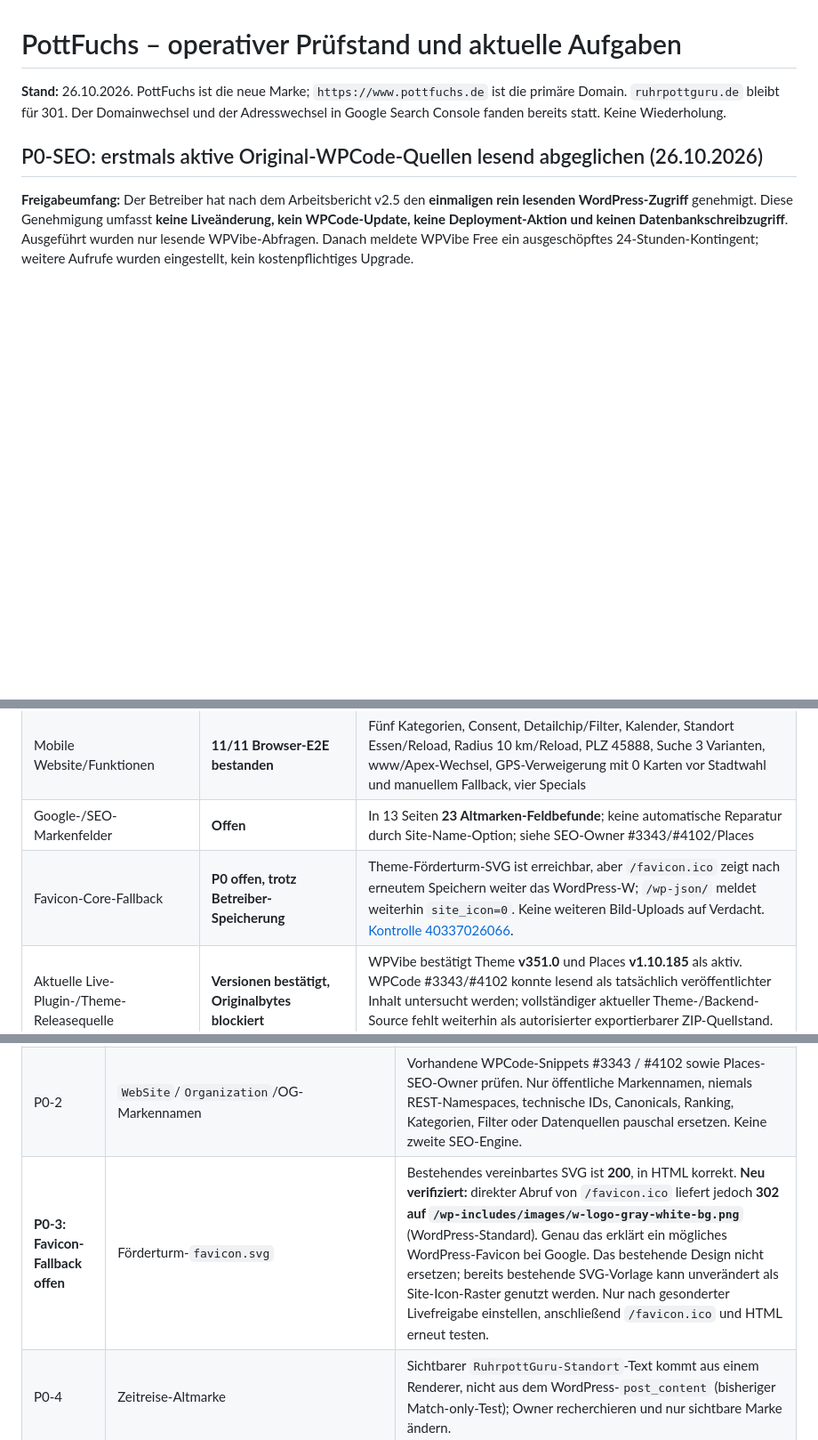
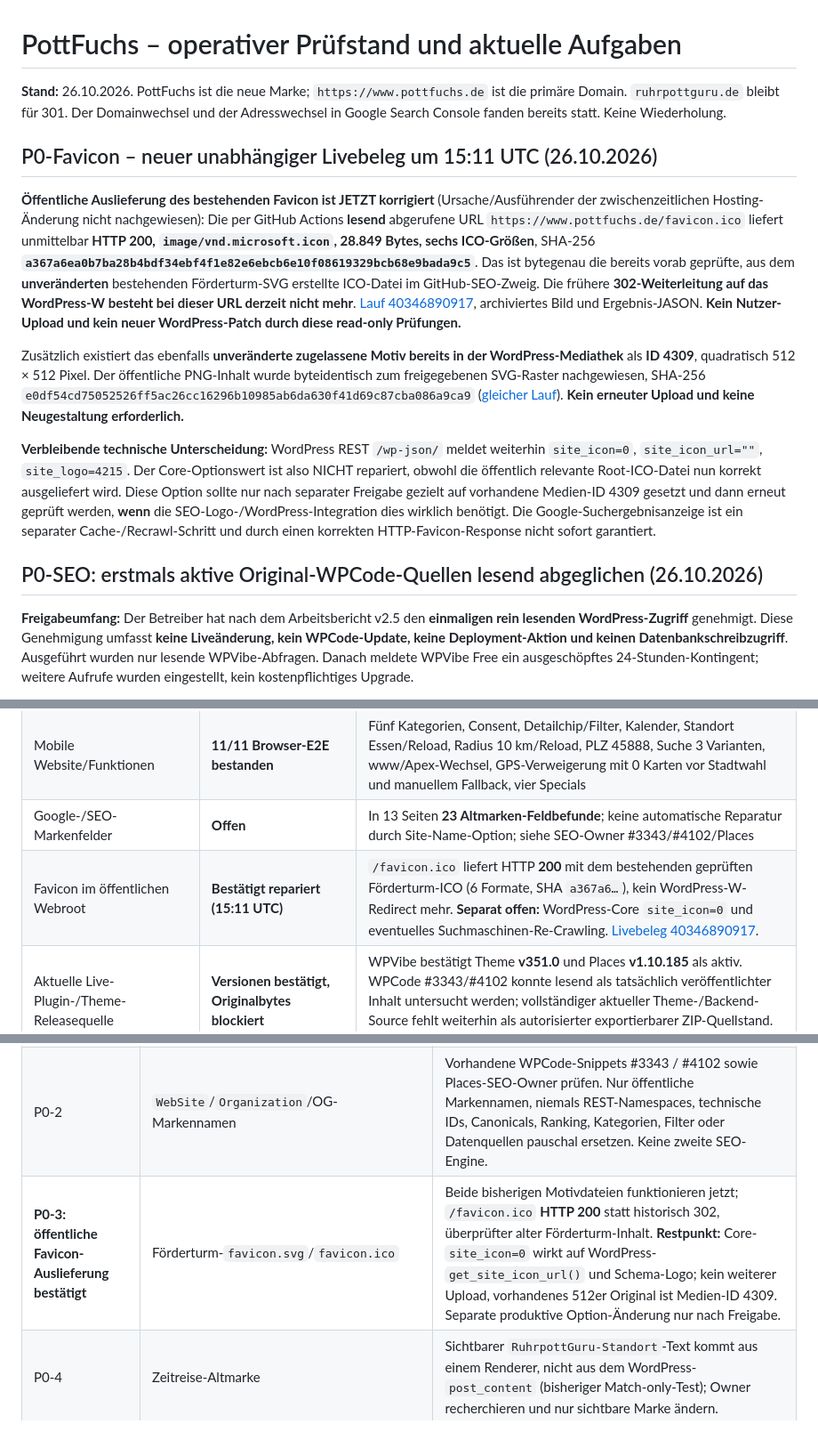
Before and after one commit to ruhrpottguru/ruhrpottguru-test-builds, a Markdown page: docs/pottfuchs-operational-status.md, 3 parts joined by grey strips. Shown at 89% size. GitHub-like rendering; blank space fills up the shorter version.

Commit message:
Correct public favicon closure with live 200 byte-perfect approved ICO and existing media 4309; distinguish still-zero WP site_icon

```diff
--- a/docs/pottfuchs-operational-status.md
+++ b/docs/pottfuchs-operational-status.md
@@ -1,6 +1,14 @@
 # PottFuchs – operativer Prüfstand und aktuelle Aufgaben
 
 **Stand:** 26.10.2026. PottFuchs ist die neue Marke; `https://www.pottfuchs.de` ist die primäre Domain. `ruhrpottguru.de` bleibt für 301. Der Domainwechsel und der Adresswechsel in Google Search Console fanden bereits statt. Keine Wiederholung.
+
+## P0-Favicon – neuer unabhängiger Livebeleg um 15:11 UTC (26.10.2026)
+
+**Öffentliche Auslieferung des bestehenden Favicon ist JETZT korrigiert** (Ursache/Ausführender der zwischenzeitlichen Hosting-Änderung nicht nachgewiesen): Die per GitHub Actions **lesend** abgerufene URL `https://www.pottfuchs.de/favicon.ico` liefert unmittelbar **HTTP 200, `image/vnd.microsoft.icon`, 28.849 Bytes, sechs ICO-Größen**, SHA-256 **`a367a6ea0b7ba28b4bdf34ebf4f1e82e6ebcb6e10f08619329bcb68e9bada9c5`**. Das ist bytegenau die bereits vorab geprüfte, aus dem **unveränderten** bestehenden Förderturm-SVG erstellte ICO-Datei im GitHub-SEO-Zweig. Die frühere **302-Weiterleitung auf das WordPress-W besteht bei dieser URL derzeit nicht mehr**. [Lauf 40346890917](https://github.com/ruhrpottguru/ruhrpottguru-test-builds/actions/runs/40346890917), archiviertes Bild und Ergebnis-JASON. **Kein Nutzer-Upload und kein neuer WordPress-Patch durch diese read-only Prüfungen.**
+
+Zusätzlich existiert das ebenfalls **unveränderte zugelassene Motiv bereits in der WordPress-Mediathek** als **ID 4309**, quadratisch 512 × 512 Pixel. Der öffentliche PNG-Inhalt wurde byteidentisch zum freigegebenen SVG-Raster nachgewiesen, SHA-256 `e0df54cd75052526ff5ac26cc16296b10985ab6da630f41d69c87cba086a9ca9` ([gleicher Lauf](https://github.com/ruhrpottguru/ruhrpottguru-test-builds/actions/runs/40346890917)). **Kein erneuter Upload und keine Neugestaltung erforderlich.**
+
+**Verbleibende technische Unterscheidung:** WordPress REST `/wp-json/` meldet weiterhin `site_icon=0`, `site_icon_url=""`, `site_logo=4215`. Der Core-Optionswert ist also NICHT repariert, obwohl die öffentlich relevante Root-ICO-Datei nun korrekt ausgeliefert wird. Diese Option sollte nur nach separater Freigabe gezielt auf vorhandene Medien-ID 4309 gesetzt und dann erneut geprüft werden, **wenn** die SEO-Logo-/WordPress-Integration dies wirklich benötigt. Die Google-Suchergebnisanzeige ist ein separater Cache-/Recrawl-Schritt und durch einen korrekten HTTP-Favicon-Response nicht sofort garantiert.
 
 ## P0-SEO: erstmals aktive Original-WPCode-Quellen lesend abgeglichen (26.10.2026)
 
@@ -58,7 +66,7 @@ Die neue verbindliche globale Standort-/Sichtbarkeitsentscheidung bleibt **nicht
 | Historischer Topgolf-Suchfehler | **Für drei konkrete Eingaben nicht mehr reproduzierbar** | `topgolf`, `topgolf oberhausen`, `top golf oberhausen`: je **genau ein identischer Place** Topgolf, Oberhausen, ID `1051311896` – REST und tatsächlicher Browser |
 | Mobile Website/Funktionen | **11/11 Browser-E2E bestanden** | Fünf Kategorien, Consent, Detailchip/Filter, Kalender, Standort Essen/Reload, Radius 10 km/Reload, PLZ 45888, Suche 3 Varianten, www/Apex-Wechsel, GPS-Verweigerung mit 0 Karten vor Stadtwahl und manuellem Fallback, vier Specials |
 | Google-/SEO-Markenfelder | **Offen** | In 13 Seiten **23 Altmarken-Feldbefunde**; keine automatische Reparatur durch Site-Name-Option; siehe SEO-Owner #3343/#4102/Places |
-| Favicon-Core-Fallback | **P0 offen, trotz Betreiber-Speicherung** | Theme-Förderturm-SVG ist erreichbar, aber `/favicon.ico` zeigt nach erneutem Speichern weiter das WordPress-W; `/wp-json/` meldet weiterhin `site_icon=0`. Keine weiteren Bild-Uploads auf Verdacht. [Kontrolle 40337026066](https://github.com/ruhrpottguru/ruhrpottguru-test-builds/actions/runs/40337026066). |
+| Favicon im öffentlichen Webroot | **Bestätigt repariert (15:11 UTC)** | `/favicon.ico` liefert HTTP **200** mit dem bestehenden geprüften Förderturm-ICO (6 Formate, SHA `a367a6…`), kein WordPress-W-Redirect mehr. **Separat offen:** WordPress-Core `site_icon=0` und eventuelles Suchmaschinen-Re-Crawling. [Livebeleg 40346890917](https://github.com/ruhrpottguru/ruhrpottguru-test-builds/actions/runs/40346890917). |
 | Aktuelle Live-Plugin-/Theme-Releasequelle | **Versionen bestätigt, Originalbytes blockiert** | WPVibe bestätigt Theme **v351.0** und Places **v1.10.185** als aktiv. WPCode #3343/#4102 konnte lesend als tatsächlich veröffentlichter Inhalt untersucht werden; vollständiger aktueller Theme-/Backend-Source fehlt weiterhin als autorisierter exportierbarer ZIP-Quellstand. Kein Downgrade. |
 | Synchronisierungs-Laufprotokolle / Backup-Restore | **Offen** | Cron eingeplant und Spawn historisch bestätigt; jüngster erfolgreicher abgeschlossener Import oder echte Rücksicherung bisher **nicht** belegt |
 
@@ -111,7 +119,7 @@ Aktuellster, korrigierter Nachweis: [HTTP/SEO-Audit-Lauf 40311669897](https://gi
 |---|---|---|
 | P0-1 | Öffentlicher Detailseiten-SEO-Titel `Zum Schwarzen Essen \| PottFuchs` und weitere alte Titel | Der GitHub-Branch `pottfuchs-seo-fix` enthält bereits einen nicht freigegebenen Minimalpatch auf historischem Places-Stand **v1.10.169**. Nicht erneut implementieren oder mit dem zuletzt belegten Live-Backend **v1.10.182** verwechseln. Aktuelle Originalquelle + WPCode-Ausgabe-Eigentümer prüfen, minimal korrigieren und regressionsprüfen, erst dann installierbares ZIP. |
 | P0-2 | `WebSite`/`Organization`/OG-Markennamen | Vorhandene WPCode-Snippets #3343 / #4102 sowie Places-SEO-Owner prüfen. Nur öffentliche Markennamen, niemals REST-Namespaces, technische IDs, Canonicals, Ranking, Kategorien, Filter oder Datenquellen pauschal ersetzen. Keine zweite SEO-Engine. |
-| **P0-3: Favicon-Fallback offen** | Förderturm-`favicon.svg` | Bestehendes vereinbartes SVG ist **200**, in HTML korrekt. **Neu verifiziert:** direkter Abruf von `/favicon.ico` liefert jedoch **302 auf `/wp-includes/images/w-logo-gray-white-bg.png`** (WordPress-Standard). Genau das erklärt ein mögliches WordPress-Favicon bei Google. Das bestehende Design nicht ersetzen; bereits bestehende SVG-Vorlage kann unverändert als Site-Icon-Raster genutzt werden. Nur nach gesonderter Livefreigabe einstellen, anschließend `/favicon.ico` und HTML erneut testen. |
+| **P0-3: öffentliche Favicon-Auslieferung bestätigt** | Förderturm-`favicon.svg`/`favicon.ico` | Beide bisherigen Motivdateien funktionieren jetzt; `/favicon.ico` **HTTP 200** statt historisch 302, überprüfter alter Förderturm-Inhalt. **Restpunkt:** Core-`site_icon=0` wirkt auf WordPress-`get_site_icon_url()` und Schema-Logo; kein weiterer Upload, vorhandenes 512er Original ist Medien-ID 4309. Separate produktive Option-Änderung nur nach Freigabe. |
 | P0-4 | Zeitreise-Altmarke | Sichtbarer `RuhrpottGuru-Standort`-Text kommt aus einem Renderer, nicht aus dem WordPress-`post_content` (bisheriger Match-only-Test); Owner recherchieren und nur sichtbare Marke ändern. |
 | P0-5 | Search Console: Site Name, Indexierung, Rich Results | Suchergebnis-Darstellung kann Google zeitversetzt/anders zeigen. GSC Wizard ist derzeit ohne aktives Abo nicht nutzbar; keine Kostenfreigabe. Suchmaschinenstatus getrennt vom technischen HTML-Nachweis halten. |
 | P0-6 | App-/REST-Verträglichkeit | **Alte REST-API-Root per GET weiterhin 200 unter altem Host** (bewusste Cutover-Ausnahme); App-Package `de.ruhrpottguru.app` im GitHub-Beta2-Quellstand stabil. **Offen:** alte APK-/REST-POST-Methoden, echte App-Links sowie neuerer Play-/Beta-Livestand; keine parallele API, keine Package-Umbenennung. |
```
